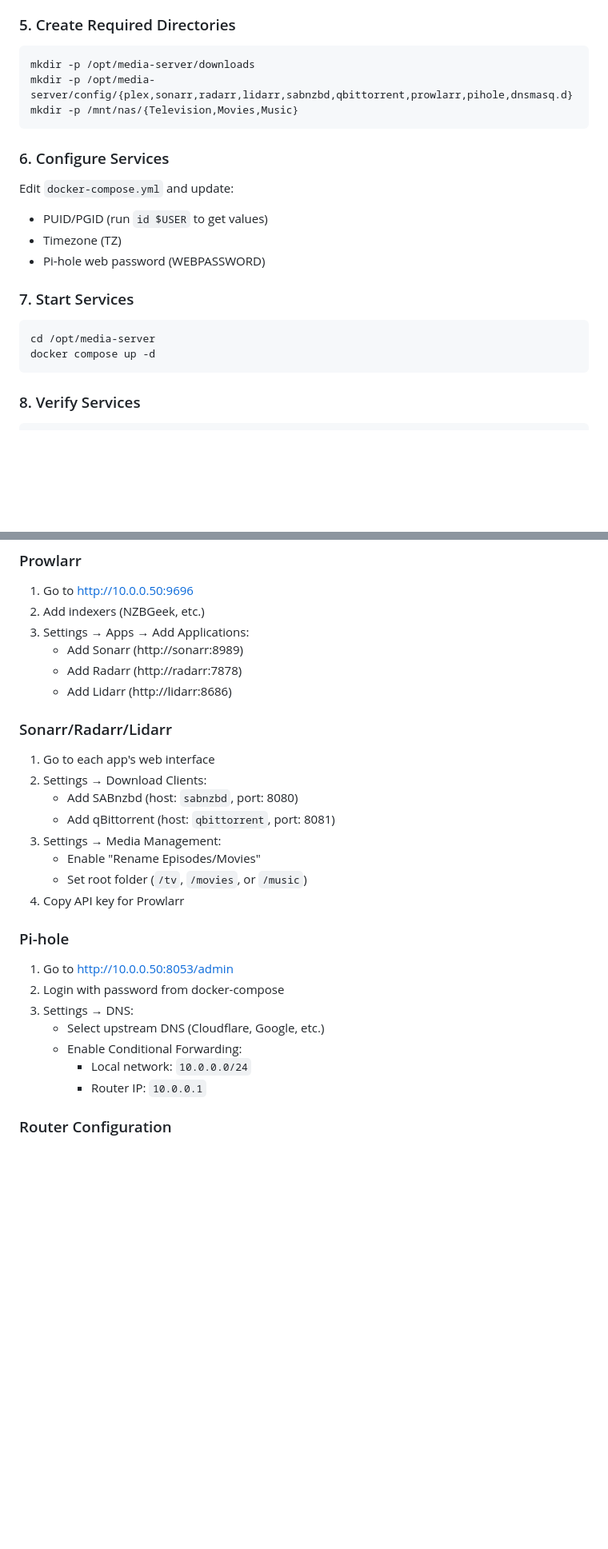
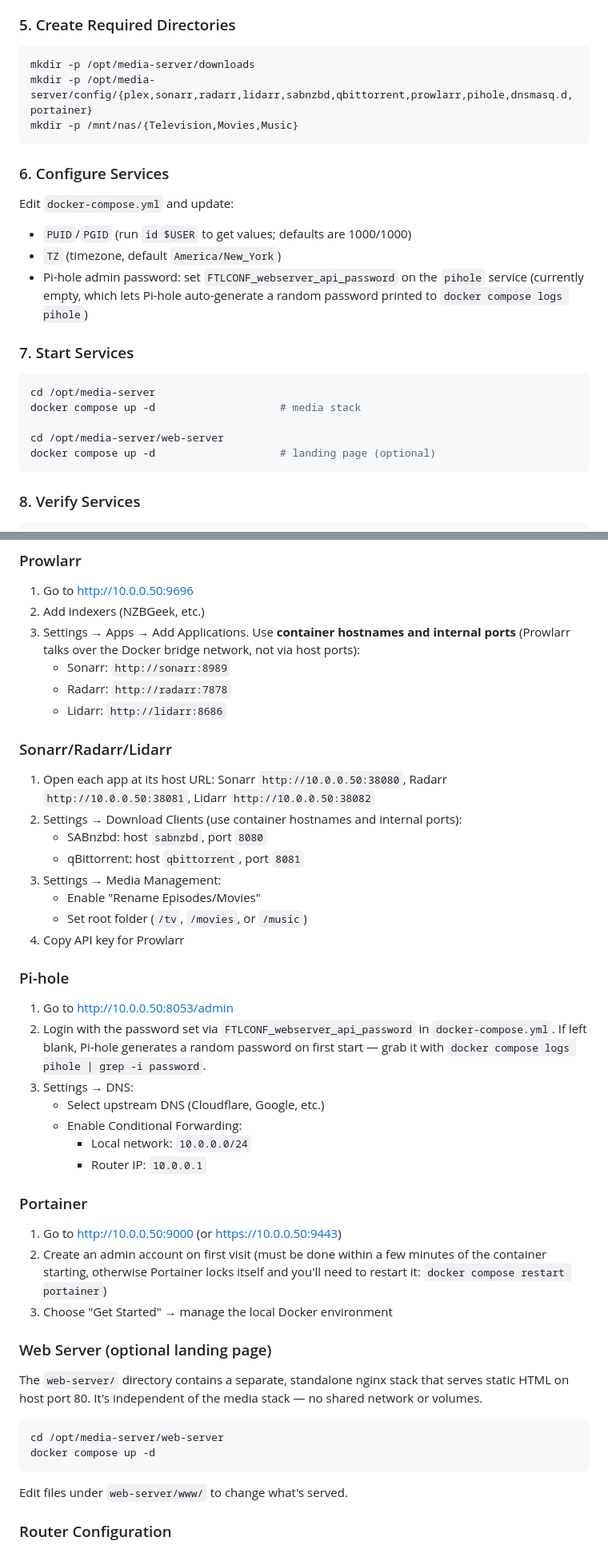
Before and after one commit to mbergmanpga/media-server, a Markdown page: README.md, 2 parts joined by grey strips. Shown at 80% size. Rendered like a GitHub page; blank space fills up the shorter version.

````diff
--- a/README.md
+++ b/README.md
@@ -176,22 +190,25 @@ cd media-server
 
 ```bash
 mkdir -p /opt/media-server/downloads
-mkdir -p /opt/media-server/config/{plex,sonarr,radarr,lidarr,sabnzbd,qbittorrent,prowlarr,pihole,dnsmasq.d}
+mkdir -p /opt/media-server/config/{plex,sonarr,radarr,lidarr,sabnzbd,qbittorrent,prowlarr,pihole,dnsmasq.d,portainer}
 mkdir -p /mnt/nas/{Television,Movies,Music}
 ```
 
 ### 6. Configure Services
 
 Edit `docker-compose.yml` and update:
-- PUID/PGID (run `id $USER` to get values)
-- Timezone (TZ)
-- Pi-hole web password (WEBPASSWORD)
+- `PUID`/`PGID` (run `id $USER` to get values; defaults are 1000/1000)
+- `TZ` (timezone, default `America/New_York`)
+- Pi-hole admin password: set `FTLCONF_webserver_api_password` on the `pihole` service (currently empty, which lets Pi-hole auto-generate a random password printed to `docker compose logs pihole`)
 
 ### 7. Start Services
 
 ```bash
 cd /opt/media-server
-docker compose up -d
+docker compose up -d                    # media stack
+
+cd /opt/media-server/web-server
+docker compose up -d                    # landing page (optional)
 ```
 
 ### 8. Verify Services
@@ -228,16 +245,16 @@ All services should show "Up" status.
 ### Prowlarr
 1. Go to http://10.0.0.50:9696
 2. Add indexers (NZBGeek, etc.)
-3. Settings → Apps → Add Applications:
-   - Add Sonarr (http://sonarr:8989)
-   - Add Radarr (http://radarr:7878)
-   - Add Lidarr (http://lidarr:8686)
+3. Settings → Apps → Add Applications. Use **container hostnames and internal ports** (Prowlarr talks over the Docker bridge network, not via host ports):
+   - Sonarr: `http://sonarr:8989`
+   - Radarr: `http://radarr:7878`
+   - Lidarr: `http://lidarr:8686`
 
 ### Sonarr/Radarr/Lidarr
-1. Go to each app's web interface
-2. Settings → Download Clients:
-   - Add SABnzbd (host: `sabnzbd`, port: 8080)
-   - Add qBittorrent (host: `qbittorrent`, port: 8081)
+1. Open each app at its host URL: Sonarr `http://10.0.0.50:38080`, Radarr `http://10.0.0.50:38081`, Lidarr `http://10.0.0.50:38082`
+2. Settings → Download Clients (use container hostnames and internal ports):
+   - SABnzbd: host `sabnzbd`, port `8080`
+   - qBittorrent: host `qbittorrent`, port `8081`
 3. Settings → Media Management:
    - Enable "Rename Episodes/Movies"
    - Set root folder (`/tv`, `/movies`, or `/music`)
@@ -245,12 +262,27 @@ All services should show "Up" status.
 
 ### Pi-hole
 1. Go to http://10.0.0.50:8053/admin
-2. Login with password from docker-compose
+2. Login with the password set via `FTLCONF_webserver_api_password` in `docker-compose.yml`. If left blank, Pi-hole generates a random password on first start — grab it with `docker compose logs pihole | grep -i password`.
 3. Settings → DNS:
    - Select upstream DNS (Cloudflare, Google, etc.)
    - Enable Conditional Forwarding:
      - Local network: `10.0.0.0/24`
      - Router IP: `10.0.0.1`
+
+### Portainer
+1. Go to http://10.0.0.50:9000 (or https://10.0.0.50:9443)
+2. Create an admin account on first visit (must be done within a few minutes of the container starting, otherwise Portainer locks itself and you'll need to restart it: `docker compose restart portainer`)
+3. Choose "Get Started" → manage the local Docker environment
+
+### Web Server (optional landing page)
+The `web-server/` directory contains a separate, standalone nginx stack that serves static HTML on host port 80. It's independent of the media stack — no shared network or volumes.
+
+```bash
+cd /opt/media-server/web-server
+docker compose up -d
+```
+
+Edit files under `web-server/www/` to change what's served.
 
 ### Router Configuration
 1. Login to Orbi router
````
Also changed, not shown: other parts of README.md (+41 -25 lines).
